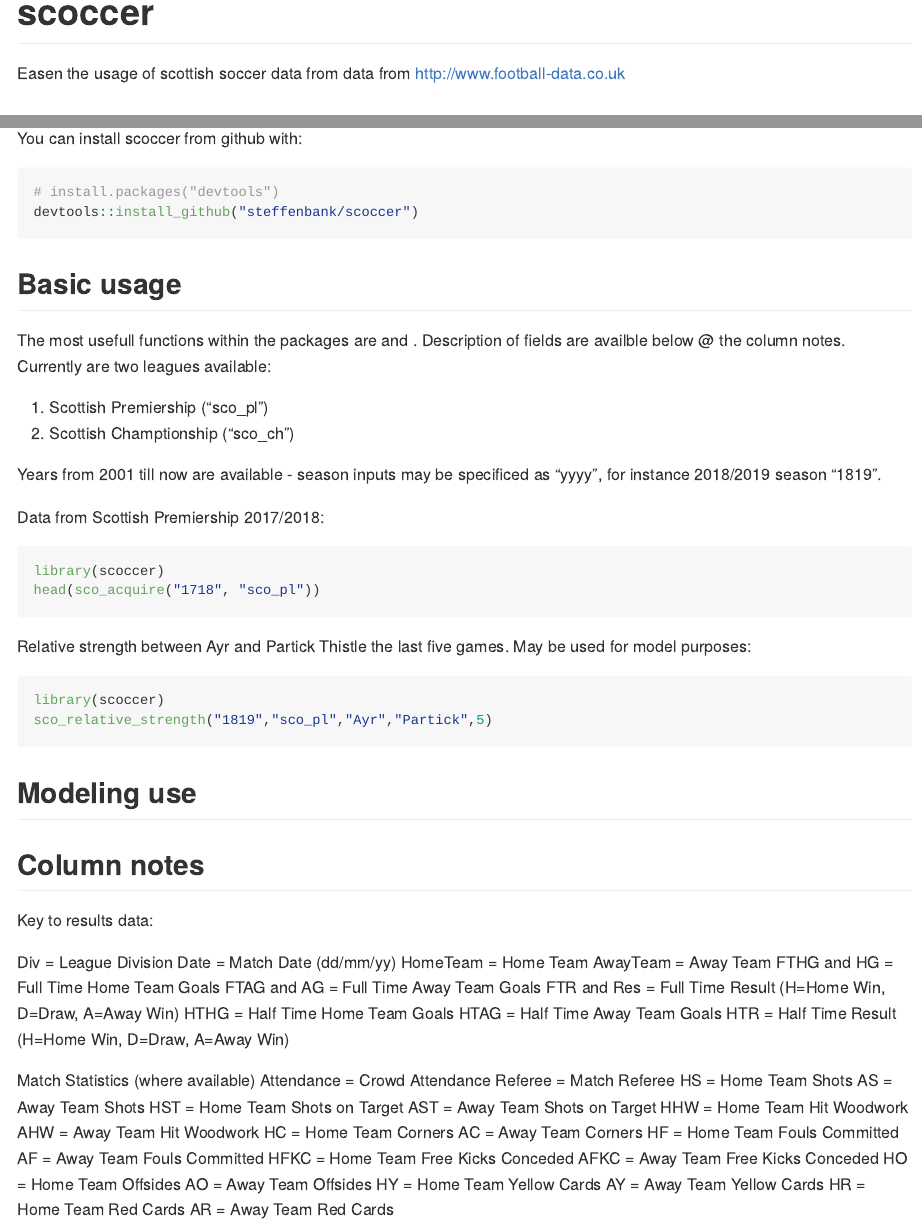
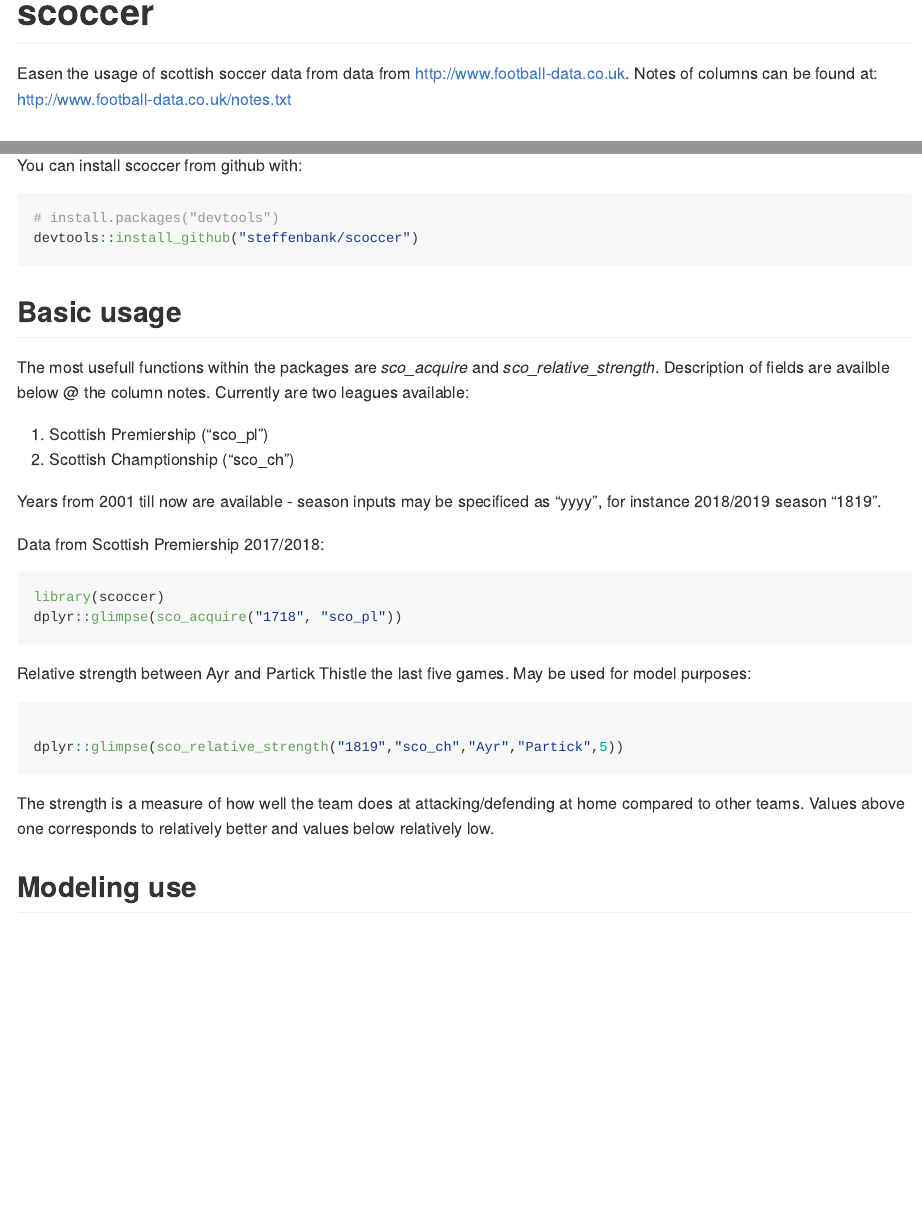
Before and after one commit to steffenbank/scoccer, an R Markdown document (README.Rmd): the page in a window 1100 px wide, from its top, and a second part further down, joined at a grey line. Rendered offline with R 4.5, knitr and Pandoc, with nearby package versions; the code chunks are not run, so their results and figures are left out.

Commit message:
added new readme

````diff
--- a/README.Rmd
+++ b/README.Rmd
@@ -14,7 +14,7 @@ knitr::opts_chunk$set(
 
 # scoccer
 
-Easen the usage of scottish soccer data from data from http://www.football-data.co.uk
+Easen the usage of scottish soccer data from data from http://www.football-data.co.uk. Notes of columns can be found at: http://www.football-data.co.uk/notes.txt
 
 ## Installation
 
@@ -27,7 +27,7 @@ devtools::install_github("steffenbank/scoccer")
 
 ## Basic usage
 
-The most usefull functions within the packages are \code{sco_acquire} and \code{sco_relative_strength}. Description of fields are availble below @ the column notes. Currently are two leagues available:
+The most usefull functions within the packages are *sco_acquire* and *sco_relative_strength*. Description of fields are availble below @ the column notes. Currently are two leagues available:
 
 1. Scottish Premiership ("sco_pl")
 2. Scottish Champtionship ("sco_ch")
@@ -35,51 +35,17 @@ The most usefull functions within the packages are \code{sco_acquire} and \code{
 Years from 2001 till now are available - season inputs may be specificed as "yyyy", for instance 2018/2019 season "1819".
 
 Data from Scottish Premiership 2017/2018:
-``` r
+```{r,echo = TRUE}
 library(scoccer)
-head(sco_acquire("1718", "sco_pl"))
+dplyr::glimpse(sco_acquire("1718", "sco_pl"))
 ```
 
 Relative strength between Ayr and Partick Thistle the last five games. May be used for model purposes:
-``` r
-library(scoccer)
-sco_relative_strength("1819","sco_pl","Ayr","Partick",5)
+```{r,echo = TRUE}
+
+dplyr::glimpse(sco_relative_strength("1819","sco_ch","Ayr","Partick",5))
 ```
 
+The strength is a measure of how well the team does at attacking/defending at home compared to other teams. Values above one corresponds to relatively better and values below relatively low.
+
 ## Modeling use
-
-## Column notes
-Key to results data:
-
-Div = League Division \n
-Date = Match Date (dd/mm/yy)
-HomeTeam = Home Team
-AwayTeam = Away Team
-FTHG and HG = Full Time Home Team Goals
-FTAG and AG = Full Time Away Team Goals
-FTR and Res = Full Time Result (H=Home Win, D=Draw, A=Away Win)
-HTHG = Half Time Home Team Goals
-HTAG = Half Time Away Team Goals
-HTR = Half Time Result (H=Home Win, D=Draw, A=Away Win)
-
-Match Statistics (where available)
-Attendance = Crowd Attendance
-Referee = Match Referee
-HS = Home Team Shots
-AS = Away Team Shots
-HST = Home Team Shots on Target
-AST = Away Team Shots on Target
-HHW = Home Team Hit Woodwork
-AHW = Away Team Hit Woodwork
-HC = Home Team Corners
-AC = Away Team Corners
-HF = Home Team Fouls Committed
-AF = Away Team Fouls Committed
-HFKC = Home Team Free Kicks Conceded
-AFKC = Away Team Free Kicks Conceded
-HO = Home Team Offsides
-AO = Away Team Offsides
-HY = Home Team Yellow Cards
-AY = Away Team Yellow Cards
-HR = Home Team Red Cards
-AR = Away Team Red Cards
````
Also changed, not shown: README.md (added).
